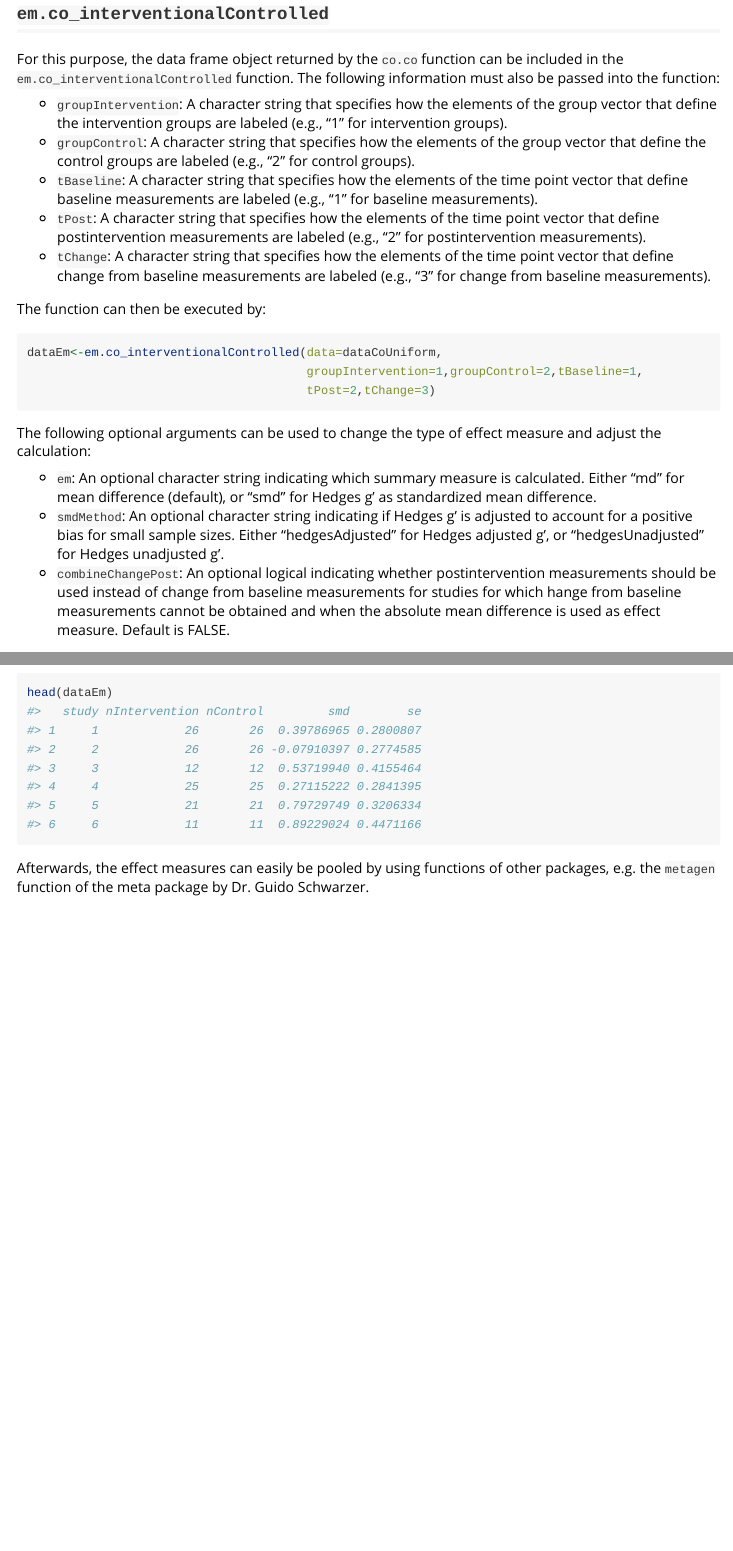
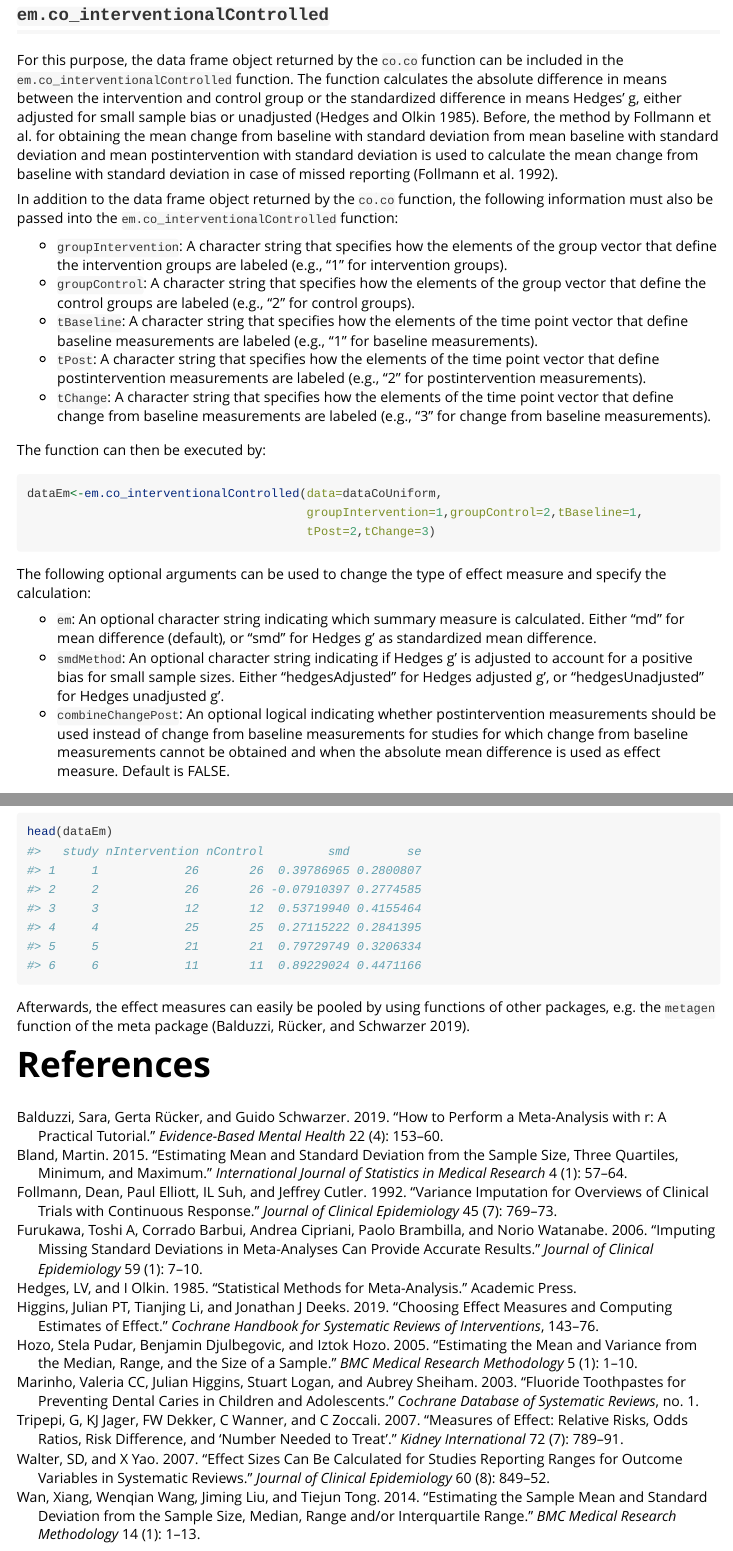
Before and after one commit to bkendzio/uniform, an R Markdown document (vignettes/uniformVignette.Rmd): the page in a window 1100 px wide, from 3140 px down before the commit and from 3560 px down after it, so that both start at the same text, and a second part further down, joined at a grey line. Rendered offline with R 4.5, knitr and Pandoc, with nearby package versions.

Commit message:
changed vignette

````diff
--- a/vignettes/uniformVignette.Rmd
+++ b/vignettes/uniformVignette.Rmd
@@ -1,6 +1,7 @@
 ---
 title: "uniform: Unification of a Differently or Incompletely Reported Continuous Outcome across Studies Included in a Meta-Analysis"
 output: rmarkdown::html_vignette
+bibliography: uniformVignetteBibliography.bib
 vignette: >
   %\VignetteIndexEntry{uniformVignette}
   %\VignetteEngine{knitr::rmarkdown}
@@ -112,7 +135,9 @@ Depending on the study design of the studies, different effect measures can be c
 
 ## `em.co_interventionalControlled`
 
-For this purpose, the data frame object returned by the `co.co` function can be included in the `em.co_interventionalControlled` function. The following information must also be passed into the function:
+For this purpose, the data frame object returned by the `co.co` function can be included in the `em.co_interventionalControlled` function. The function calculates the absolute difference in means between the intervention and control group or the standardized difference in means Hedges' g, either adjusted for small sample bias or unadjusted [@hedges1985statistical]. Before, the method by Follmann et al. for obtaining the mean change from baseline with standard deviation from mean baseline with standard deviation and mean postintervention with standard deviation is used to calculate the mean change from baseline with standard deviation in case of missed reporting [@follmann1992variance].
+
+In addition to the data frame object returned by the `co.co` function, the following information must also be passed into the `em.co_interventionalControlled` function:
 
 - `groupIntervention`: A character string that specifies how the elements of the group vector that define the intervention groups are labeled (e.g., "1" for intervention groups).
 - `groupControl`: A character string that specifies how the elements of the group vector that define the control groups are labeled (e.g., "2" for control groups).
@@ -128,11 +153,11 @@ dataEm<-em.co_interventionalControlled(data=dataCoUniform,
                                        tPost=2,tChange=3)
 ```
 
-The following optional arguments can be used to change the type of effect measure and adjust the calculation:
+The following optional arguments can be used to change the type of effect measure and specify the calculation:
 
 - `em`: An optional character string indicating which summary measure is calculated. Either "md" for mean difference (default), or "smd" for Hedges g' as standardized mean difference.
 - `smdMethod`: An optional character string indicating if Hedges g' is adjusted to account for a positive bias for small sample sizes. Either "hedgesAdjusted" for Hedges adjusted g', or "hedgesUnadjusted" for Hedges unadjusted g'.
-- `combineChangePost`: An optional logical indicating whether postintervention measurements should be used instead of change from baseline measurements for studies for which hange from baseline measurements cannot be obtained and when the absolute mean difference is used as effect measure. Default is FALSE.
+- `combineChangePost`: An optional logical indicating whether postintervention measurements should be used instead of change from baseline measurements for studies for which change from baseline measurements cannot be obtained and when the absolute mean difference is used as effect measure. Default is FALSE.
 
 With usage of optional arguments, the function may be executed by:
 
@@ -149,4 +174,6 @@ The function returns a data frame object that contains study labels, numbers of
 head(dataEm)
 ```
 
-Afterwards, the effect measures can easily be pooled by using functions of other packages, e.g. the `metagen` function of the meta package by Dr. Guido Schwarzer.
+Afterwards, the effect measures can easily be pooled by using functions of other packages, e.g. the `metagen` function of the meta package [@balduzzi2019perform].
+
+# References
--- /dev/null
+++ b/vignettes/uniformVignetteBibliography.bib
@@ -0,0 +1,111 @@
+@article{tripepi2007measures,
+	title={Measures of effect: relative risks, odds ratios, risk difference, and ‘number needed to treat’},
+	author={Tripepi, G and Jager, KJ and Dekker, FW and Wanner, C and Zoccali, C},
+	journal={Kidney international},
+	volume={72},
+	number={7},
+	pages={789--791},
+	year={2007},
+	publisher={Elsevier}
+}
+
+@article{higgins2019choosing,
+	title={Choosing effect measures and computing estimates of effect},
+	author={Higgins, Julian PT and Li, Tianjing and Deeks, Jonathan J},
+	journal={Cochrane handbook for systematic reviews of interventions},
+	pages={143--176},
+	year={2019},
+	publisher={Wiley Online Library}
+}
+
+@article{walter2007effect,
+	title={Effect sizes can be calculated for studies reporting ranges for outcome variables in systematic reviews},
+	author={Walter, SD and Yao, X},
+	journal={Journal of clinical epidemiology},
+	volume={60},
+	number={8},
+	pages={849--852},
+	year={2007},
+	publisher={Elsevier}
+}
+
+@article{hozo2005estimating,
+	title={Estimating the mean and variance from the median, range, and the size of a sample},
+	author={Hozo, Stela Pudar and Djulbegovic, Benjamin and Hozo, Iztok},
+	journal={BMC medical research methodology},
+	volume={5},
+	number={1},
+	pages={1--10},
+	year={2005},
+	publisher={Springer}
+}
+
+@article{wan2014estimating,
+	title={Estimating the sample mean and standard deviation from the sample size, median, range and/or interquartile range},
+	author={Wan, Xiang and Wang, Wenqian and Liu, Jiming and Tong, Tiejun},
+	journal={BMC medical research methodology},
+	volume={14},
+	number={1},
+	pages={1--13},
+	year={2014},
+	publisher={Springer}
+}
+
+@article{bland2015estimating,
+	title={Estimating mean and standard deviation from the sample size, three quartiles, minimum, and maximum},
+	author={Bland, Martin},
+	journal={International Journal of Statistics in Medical Research},
+	volume={4},
+	number={1},
+	pages={57--64},
+	year={2015}
+}
+
+@article{furukawa2006imputing,
+	title={Imputing missing standard deviations in meta-analyses can provide accurate results},
+	author={Furukawa, Toshi A and Barbui, Corrado and Cipriani, Andrea and Brambilla, Paolo and Watanabe, Norio},
+	journal={Journal of clinical epidemiology},
+	volume={59},
+	number={1},
+	pages={7--10},
+	year={2006},
+	publisher={Elsevier}
+}
+
+@article{marinho2003fluoride,
+	title={Fluoride toothpastes for preventing dental caries in children and adolescents},
+	author={Marinho, Valeria CC and Higgins, Julian and Logan, Stuart and Sheiham, Aubrey},
+	journal={Cochrane database of systematic reviews},
+	number={1},
+	year={2003},
+	publisher={John Wiley \& Sons, Ltd}
+}
+
+@misc{hedges1985statistical,
+	title={Statistical methods for meta-analysis},
+	author={Hedges, LV and Olkin, I},
+	year={1985},
+	publisher={Academic Press}
+}
+
+@article{follmann1992variance,
+	title={Variance imputation for overviews of clinical trials with continuous response},
+	author={Follmann, Dean and Elliott, Paul and Suh, IL and Cutler, Jeffrey},
+	journal={Journal of clinical epidemiology},
+	volume={45},
+	number={7},
+	pages={769--773},
+	year={1992},
+	publisher={Elsevier}
+}
+
+@article{balduzzi2019perform,
+	title={How to perform a meta-analysis with R: a practical tutorial},
+	author={Balduzzi, Sara and R{\"u}cker, Gerta and Schwarzer, Guido},
+	journal={Evidence-based mental health},
+	volume={22},
+	number={4},
+	pages={153--160},
+	year={2019},
+	publisher={Royal College of Psychiatrists}
+}
````
Also changed, not shown: vignettes/uniformVignette.Rmd (26 more changed lines), 1 other file.
